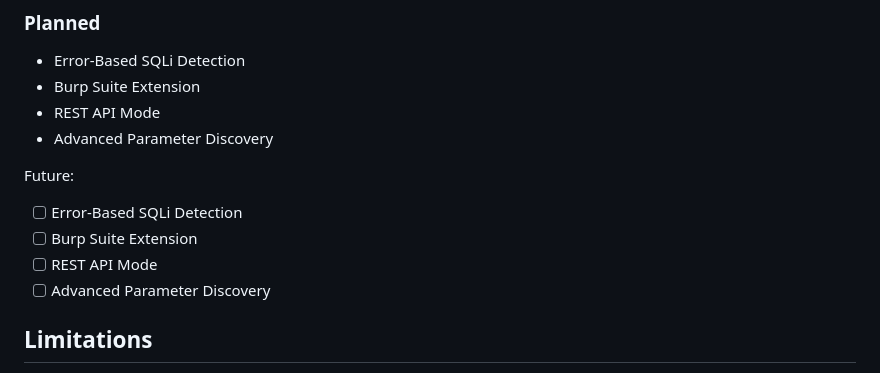
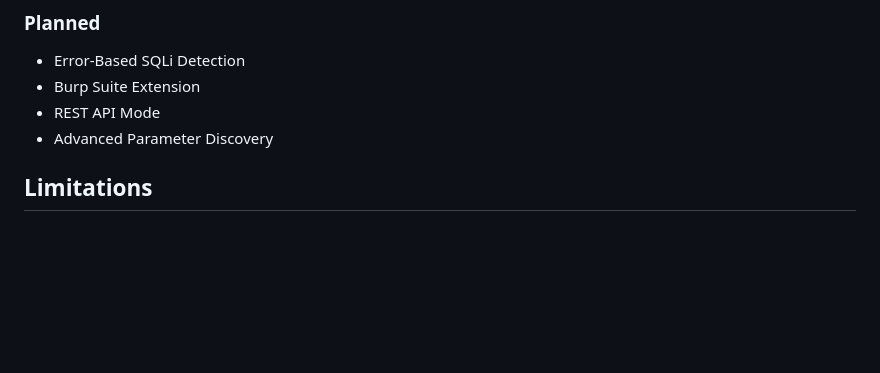
Before and after one commit to pratik-khairnar-sec/BlindStrike, a Markdown page: README.md, the part around the change. GitHub-like rendering; blank space fills up the shorter version.

```diff
--- a/README.md
+++ b/README.md
@@ -325,12 +325,6 @@ You can add your own payload files — one payload per line, `#` comments allowe
 - REST API Mode
 - Advanced Parameter Discovery
 
-Future:
-
-- [ ] Error-Based SQLi Detection
-- [ ] Burp Suite Extension
-- [ ] REST API Mode
-- [ ] Advanced Parameter Discovery
 
 ## Limitations
 
```
